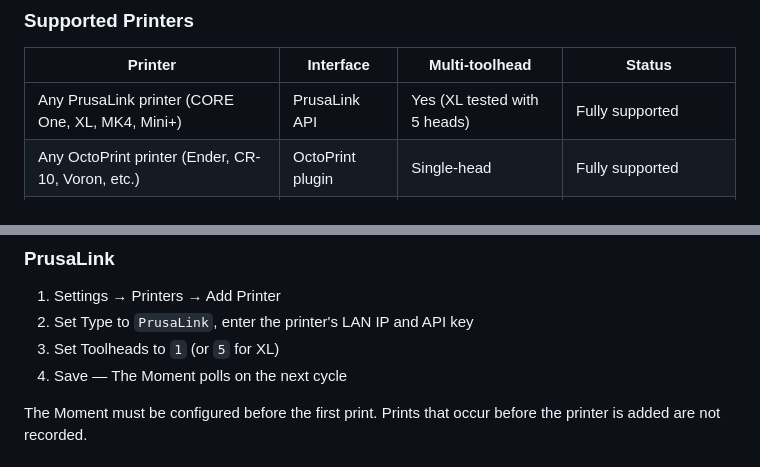
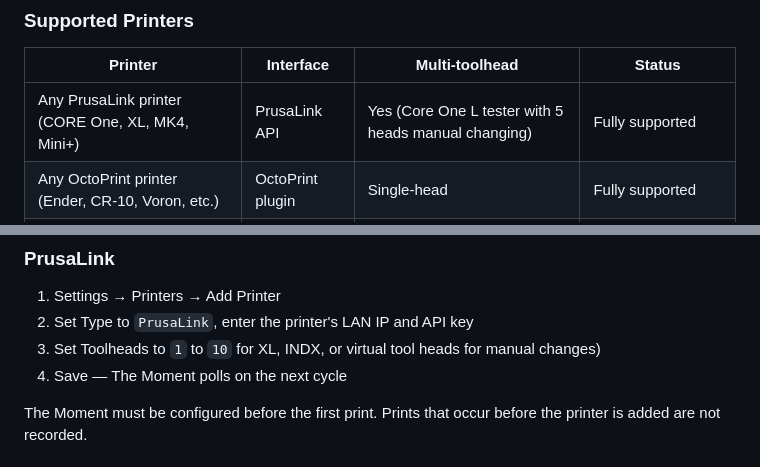
Before and after one commit to ThetaSigmaLabs/the-moment, a Markdown page: README.md, 2 parts joined by grey strips. Drawn GitHub-style.

Commit message:
fix: Core One L tested

```diff
--- a/README.md
+++ b/README.md
@@ -103,7 +103,7 @@ Tap a spool with your iPhone. Tap the printer slot. Done — the spool is assign
 
 | Printer | Interface | Multi-toolhead | Status |
 |---|---|---|---|
-| Any PrusaLink printer (CORE One, XL, MK4, Mini+) | PrusaLink API | Yes (XL tested with 5 heads) | Fully supported |
+| Any PrusaLink printer (CORE One, XL, MK4, Mini+) | PrusaLink API | Yes (Core One L tester with 5 heads manual changing) | Fully supported |
 | Any OctoPrint printer (Ender, CR-10, Voron, etc.) | OctoPrint plugin | Single-head | Fully supported |
 | Bambu X1C, P1S, A1, A1 Mini | MQTT over LAN | AMS slots → toolheads | **Beta — not hardware-tested** |
 | INDX 8-head | TBD | 8 toolheads | Future |
@@ -172,7 +172,7 @@ Go 1.24 or higher is required.
 
 1. Settings → Printers → Add Printer
 2. Set Type to `PrusaLink`, enter the printer's LAN IP and API key
-3. Set Toolheads to `1` (or `5` for XL)
+3. Set Toolheads to `1` to `10` for XL, INDX, or virtual tool heads for manual changes)
 4. Save — The Moment polls on the next cycle
 
 The Moment must be configured before the first print. Prints that occur before the printer is added are not recorded.
```
